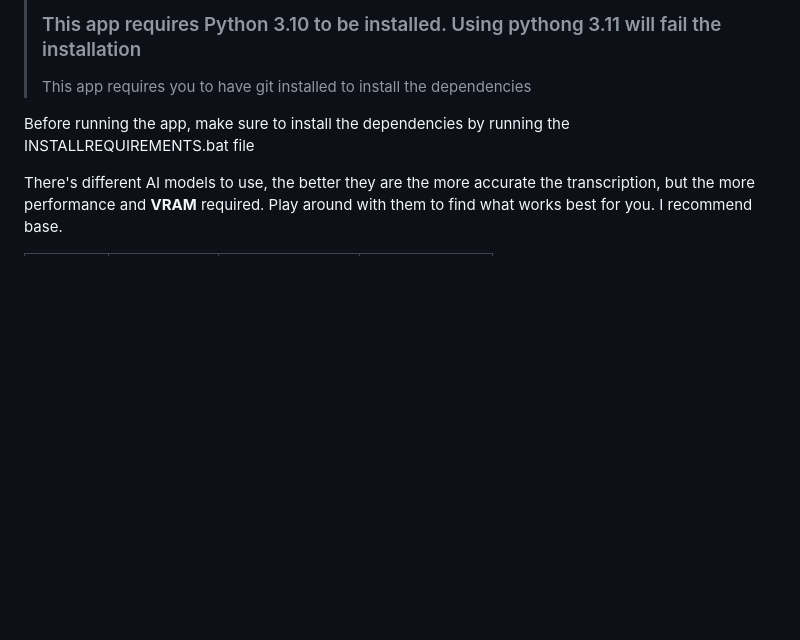
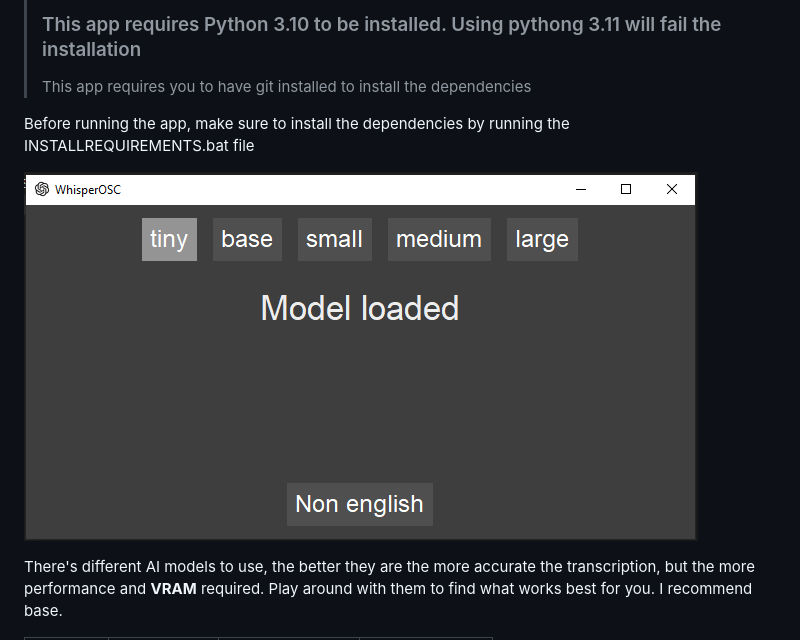
Before and after one commit to stlenx/WhisperOSC, a Markdown page: README.md, the part around the change. GitHub-like rendering; pictures changed too: Images/Showcase.PNG (added); blank space fills up the shorter version.

Commit message:
And a pretty image, cause why not

```diff
--- a/README.md
+++ b/README.md
@@ -8,6 +8,7 @@ This is a modified script from https://github.com/davabase/whisper_real_time to
 
 Before running the app, make sure to install the dependencies by running the INSTALLREQUIREMENTS.bat file
 
+![Showcase](Images/Showcase.PNG)
 
 There's different AI models to use, the better they are the more accurate the transcription, but the more performance and **VRAM** required. Play around with them to find what works best for you. I recommend base.
 
```
